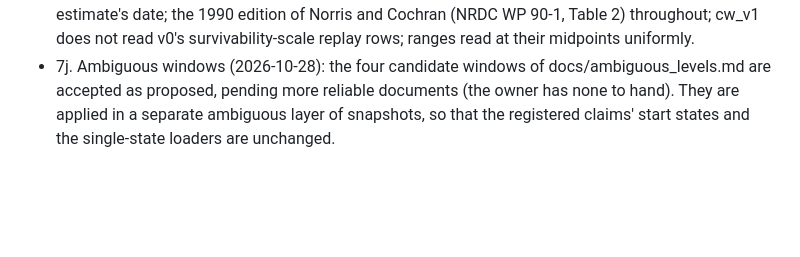
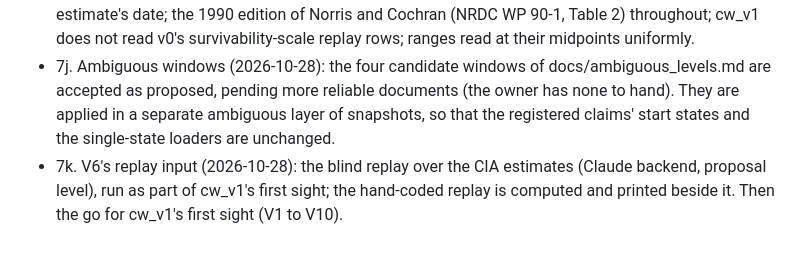
Before and after one commit to khjtony/wave_front, a Markdown page: docs/owner_decisions_2026-10-23.md, the part around the change. Drawn GitHub-style; blank space fills up the shorter version.

Commit message:
Record decision 7k: V6 on the blind replay; the go for cw_v1's first sight
Co-Authored-By: Claude Opus 5.5 <noreply@anthropic.com>

```diff
--- a/docs/owner_decisions_2026-10-23.md
+++ b/docs/owner_decisions_2026-10-23.md
@@ -66,3 +66,4 @@ The owner allows a larger budget. The cadence change (framework change 1) is cou
 - 7h. Phase 2 gate (2026-10-28): **accepted** by the owner on the replay criterion after the sample review (reports/replay_ww2_frus_claude/README.md, "Sample review"): 95 % agreement on the text-derived variables, 8 of 9 documented flips within one quarter, with the 17 rejected proposals of the delegated, blind review dropped. The hold-out part of the gate stands as recorded on 2026-10-14 and amended on the owner's decisions of 2026-10-15; the transfer hypotheses were committed before phase 3.
 - 7i. V6 (2026-10-28), before first sight: (A) the projected count is compared with the hindsight count **at the date the estimate projects** (two to three years after its own date), not with the count on the estimate's date; the 1990 edition of Norris and Cochran (NRDC WP 90-1, Table 2) throughout; cw_v1 does not read v0's survivability-scale replay rows; ranges read at their midpoints uniformly.
 - 7j. Ambiguous windows (2026-10-28): the four candidate windows of docs/ambiguous_levels.md are accepted as proposed, pending more reliable documents (the owner has none to hand). They are applied in a separate ambiguous layer of snapshots, so that the registered claims' start states and the single-state loaders are unchanged.
+- 7k. V6's replay input (2026-10-28): the blind replay over the CIA estimates (Claude backend, proposal level), run as part of cw_v1's first sight; the hand-coded replay is computed and printed beside it. Then the go for cw_v1's first sight (V1 to V10).
```
